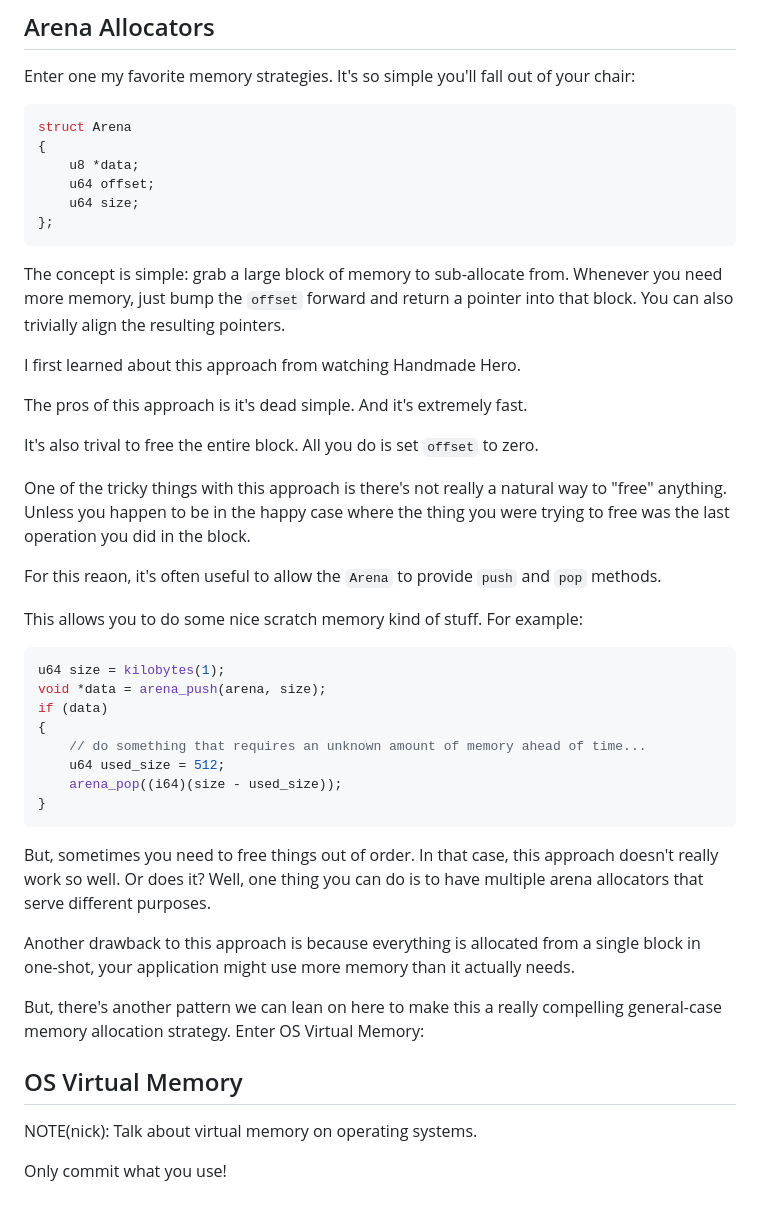
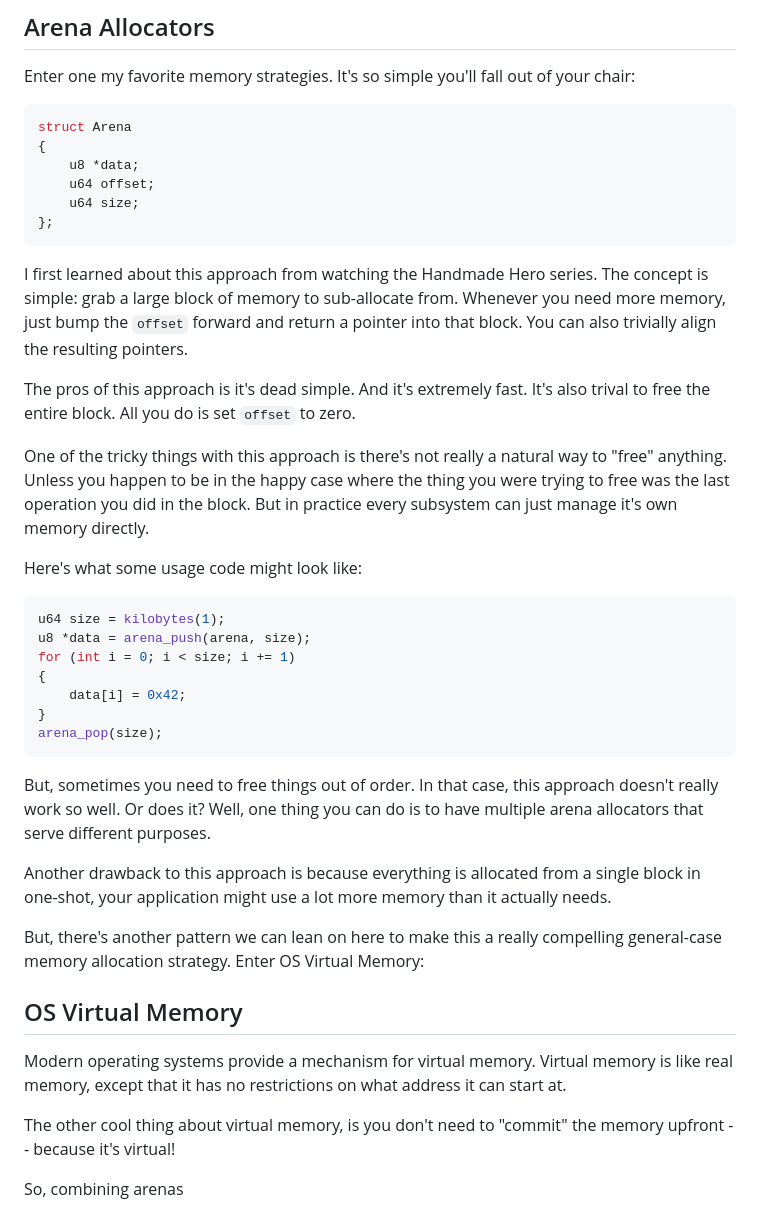
Before and after one commit to nickav/myspace, a Markdown page: data/posts/9001_memory_allocation.md, the part around one of its changes. Drawn GitHub-style.

````diff
--- a/data/posts/9001_memory_allocation.md
+++ b/data/posts/9001_memory_allocation.md
@@ -98,44 +79,42 @@ struct Arena
 };
 ```
 
+I first learned about this approach from watching the Handmade Hero series.
 The concept is simple: grab a large block of memory to sub-allocate from. Whenever you need more memory, just bump the `offset` forward and return a pointer into that block.
 You can also trivially align the resulting pointers.
 
-I first learned about this approach from watching Handmade Hero.
-
 The pros of this approach is it's dead simple. And it's extremely fast.
-
 It's also trival to free the entire block. All you do is set `offset` to zero.
 
 One of the tricky things with this approach is there's not really a natural way to "free" anything. Unless you happen to be in the happy case where the thing you were trying to free was the last operation you did in the block.
+But in practice every subsystem can just manage it's own memory directly.
 
-For this reaon, it's often useful to allow the `Arena` to provide `push` and `pop` methods.
-
-This allows you to do some nice scratch memory kind of stuff. For example:
+Here's what some usage code might look like:
 
 ```c
 u64 size = kilobytes(1);
-void *data = arena_push(arena, size);
-if (data)
+u8 *data = arena_push(arena, size);
+for (int i = 0; i < size; i += 1)
 {
-    // do something that requires an unknown amount of memory ahead of time...
-    u64 used_size = 512;
-    arena_pop((i64)(size - used_size));
+    data[i] = 0x42;
 }
+arena_pop(size);
 ```
 
 But, sometimes you need to free things out of order. In that case, this approach doesn't really work so well. Or does it?
 Well, one thing you can do is to have multiple arena allocators that serve different purposes.
 
 
-
-Another drawback to this approach is because everything is allocated from a single block in one-shot, your application might use more memory than it actually needs.
+Another drawback to this approach is because everything is allocated from a single block in one-shot, your application might use a lot more memory than it actually needs.
 
 But, there's another pattern we can lean on here to make this a really compelling general-case memory allocation strategy. Enter OS Virtual Memory:
 
 
 ## OS Virtual Memory
 
-NOTE(nick): Talk about virtual memory on operating systems.
+Modern operating systems provide a mechanism for virtual memory.
+Virtual memory is like real memory, except that it has no restrictions on what address it can start at.
 
-Only commit what you use!
+The other cool thing about virtual memory, is you don't need to "commit" the memory upfront -- because it's virtual!
+
+So, combining arenas
````
Also changed, not shown: other parts of data/posts/9001_memory_allocation.md (+23 -42 lines), data/posts/9006_why_c.md (added, +83 -0 lines).
